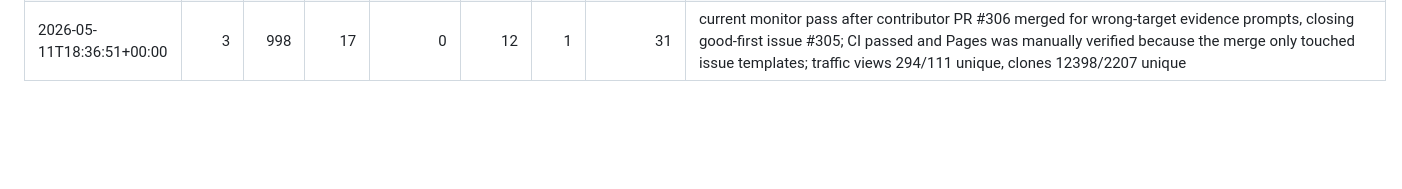
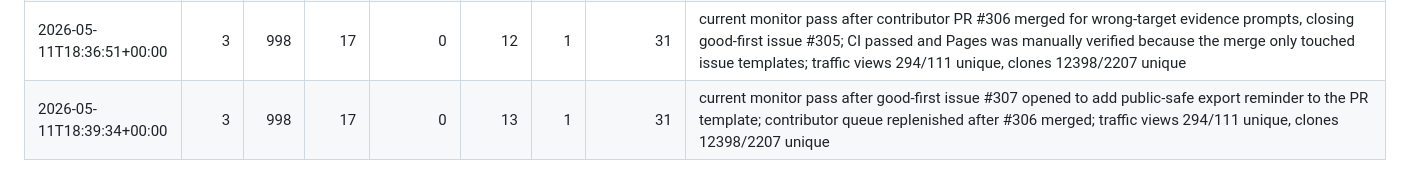
Before and after one commit to looooown2006/browsertrace, a Markdown page: docs/launch/metrics-log.md, the part around the change. Drawn GitHub-style; blank space fills up the shorter version.

Commit message:
docs: record refreshed good-first queue

```diff
--- a/docs/launch/metrics-log.md
+++ b/docs/launch/metrics-log.md
@@ -903,3 +903,4 @@ uv run --python 3.11 python scripts/launch_metrics.py --json
 | 2026-05-11T18:29:44+00:00 | 3 | 998 | 17 | 0 | 13 | 1 | 30 | current monitor pass after owner email send packet re-verified console.dev and AgDex submission fit/contact details; no external listing is merged yet; traffic views 294/111 unique, clones 12398/2207 unique |
 | 2026-05-11T18:32:29+00:00 | 3 | 998 | 17 | 0 | 13 | 2 | 31 | current monitor pass after owner social post packet aligned Browser Use, Stagehand, Skyvern, Playwright, and computer-use stack mentions; no external listing is merged yet; traffic views 294/111 unique, clones 12398/2207 unique |
 | 2026-05-11T18:36:51+00:00 | 3 | 998 | 17 | 0 | 12 | 1 | 31 | current monitor pass after contributor PR #306 merged for wrong-target evidence prompts, closing good-first issue #305; CI passed and Pages was manually verified because the merge only touched issue templates; traffic views 294/111 unique, clones 12398/2207 unique |
+| 2026-05-11T18:39:34+00:00 | 3 | 998 | 17 | 0 | 13 | 1 | 31 | current monitor pass after good-first issue #307 opened to add public-safe export reminder to the PR template; contributor queue replenished after #306 merged; traffic views 294/111 unique, clones 12398/2207 unique |
```
Also changed, not shown: LAUNCH.md (+1 -1 lines).
